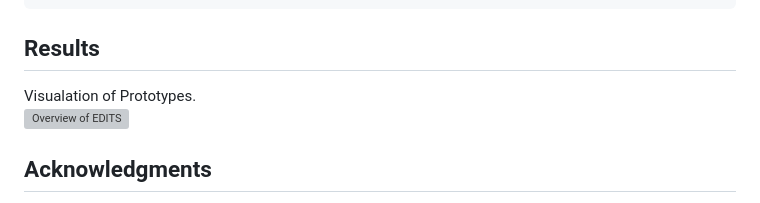
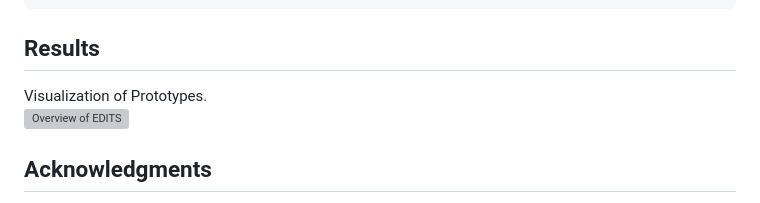
Before and after one commit to hwtp/EDITS, a Markdown page: README.md, the part around the change. Drawn GitHub-style; grey boxes are pictures that could not be loaded.

````diff
--- a/README.md
+++ b/README.md
@@ -74,7 +74,7 @@ sh train_ours.sh
 sh train_vlcp.sh
 ```
 ## Results
-Visualation of Prototypes.<br>
+Visualization of Prototypes.<br>
 ![Overview of EDITS](figure/visualization.png)<br>
 
 ## Acknowledgments
````
